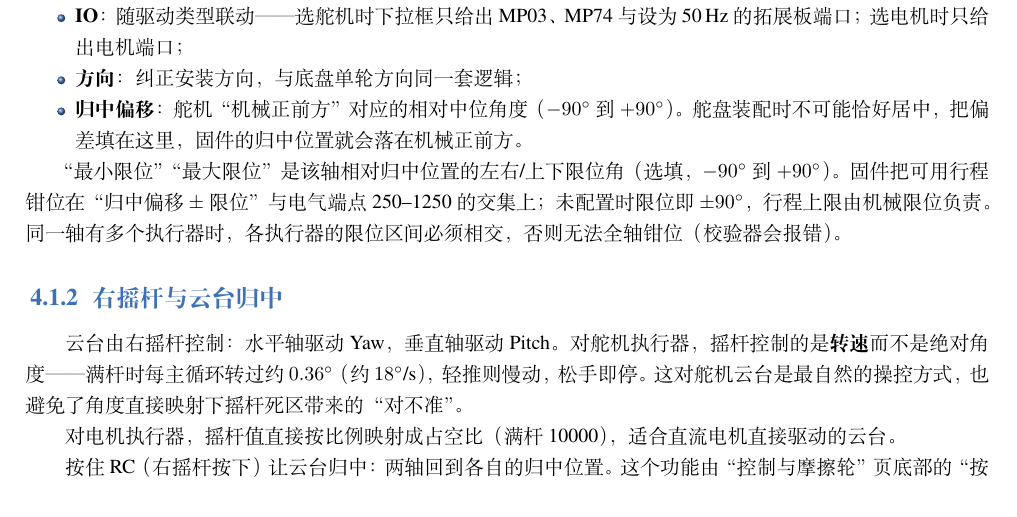
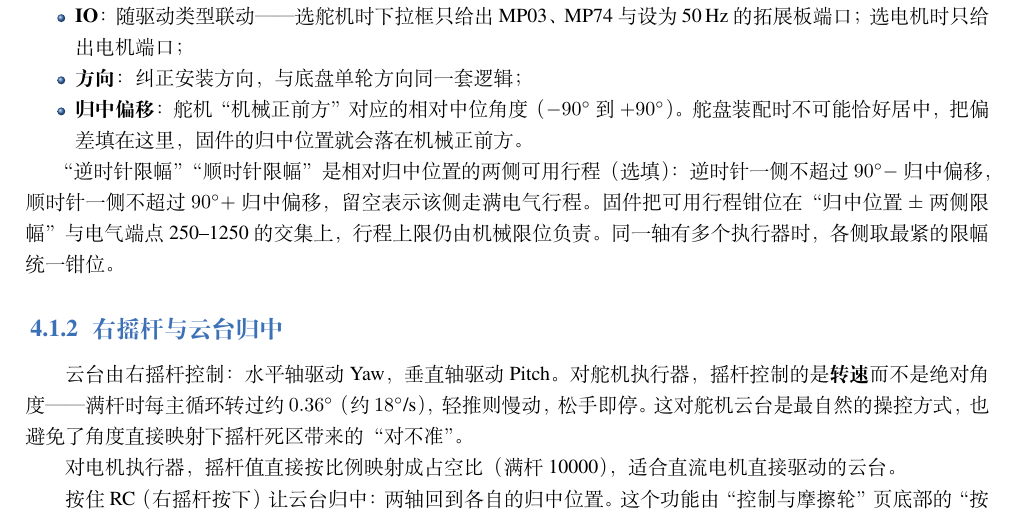
Before and after one commit to louqingjie/PIE-Block, a LaTeX book (book/main.tex, which reads book/chapters/ch04.tex): part of page 15 of 62, cut so that both start at the same text. Compiled offline with XeLaTeX; a missing font is replaced by an installed copy or a similar font.

Commit message:
docs: 同步云台舵机限幅说明与机制页截图
补充 min_limit/max_limit 的正负与界面限幅大小的对应关系、归中偏移
约束；更新教材第 4 章限幅文案，并按新界面重生成云台与拨弹页截图。

```diff
--- a/book/chapters/ch04.tex
+++ b/book/chapters/ch04.tex
@@ -41,11 +41,11 @@ Yaw（偏航，水平旋转）与 Pitch（俯仰）两个轴，每个轴默认
         偏差填在这里，固件的归中位置就会落在机械正前方。
 \end{itemize}
 
-“最小限位”“最大限位”是该轴相对归中位置的左右/上下限位角（选填，
-$-90^\circ$ 到 $+90^\circ$）。固件把可用行程钳位在“归中偏移 $\pm$ 限位”
-与电气端点 250--1250 的交集上；未配置时限位即 $\pm90^\circ$，行程上限由
-机械限位负责。同一轴有多个执行器时，各执行器的限位区间必须相交，否则
-无法全轴钳位（校验器会报错）。
+“逆时针限幅”“顺时针限幅”是相对归中位置的两侧可用行程（选填）：
+逆时针一侧不超过 $90^\circ -$ 归中偏移，顺时针一侧不超过
+$90^\circ +$ 归中偏移，留空表示该侧走满电气行程。固件把可用行程钳位在
+“归中位置 $\pm$ 两侧限幅”与电气端点 250--1250 的交集上，行程上限仍由
+机械限位负责。同一轴有多个执行器时，各侧取最紧的限幅统一钳位。
 
 \begin{figure}[htbp]
   \centering
```
Also changed, not shown: docs/reference/Flutter项目文件格式.md (+2 -0 lines), book/image/ch04/4-1-mechanism.png.
